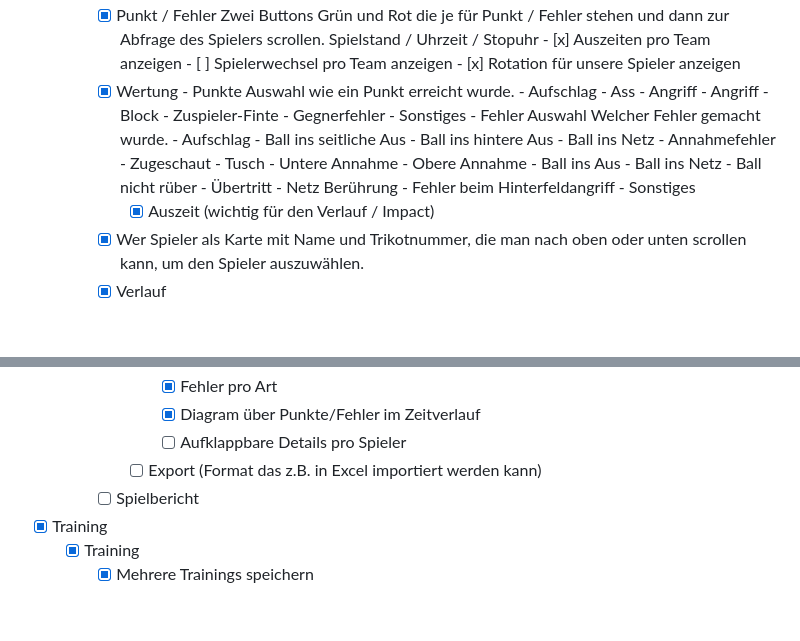
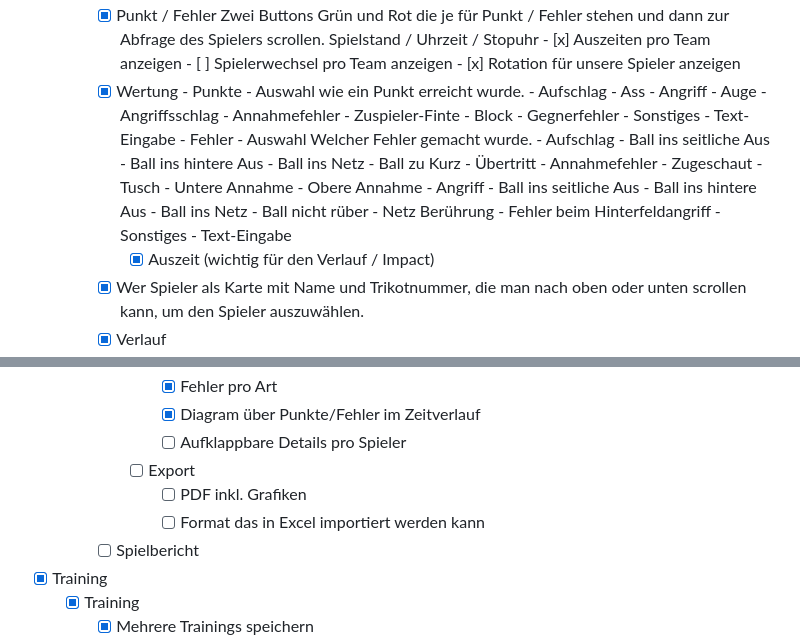
Before and after one commit to maheis/volley-ace, a Markdown page: README.md, 2 parts joined by grey strips. GitHub-like rendering; blank space fills up the shorter version.

Commit message:
feat: enhance scoring and error selection details in README

```diff
--- a/README.md
+++ b/README.md
@@ -126,34 +126,39 @@ Volleyball Assistenz-App für Trainer, Spieler und Schiedsrichter.
           - [ ] Spielerwechsel pro Team anzeigen
           - [x] Rotation für unsere Spieler anzeigen
     - [x] Wertung
-          - Punkte
-            Auswahl wie ein Punkt erreicht wurde.
+          - Punkte - Auswahl wie ein Punkt erreicht wurde.
             - Aufschlag
               - Ass
             - Angriff
-            - Angriff
+              - Auge
+              - Angriffsschlag
+              - Annahmefehler
+              - Zuspieler-Finte
             - Block
-            - Zuspieler-Finte
             - Gegnerfehler
             - Sonstiges
-          - Fehler
-            Auswahl Welcher Fehler gemacht wurde.
+              - Text-Eingabe
+          - Fehler - Auswahl Welcher Fehler gemacht wurde.
             - Aufschlag
               - Ball ins seitliche Aus
               - Ball ins hintere Aus
               - Ball ins Netz
+              - Ball zu Kurz
+              - Übertritt
             - Annahmefehler
               - Zugeschaut
               - Tusch
               - Untere Annahme
               - Obere Annahme
-            - Ball ins Aus
-            - Ball ins Netz
-            - Ball nicht rüber
-            - Übertritt
+            - Angriff
+              - Ball ins seitliche Aus
+              - Ball ins hintere Aus
+              - Ball ins Netz
+              - Ball nicht rüber
             - Netz Berührung
             - Fehler beim Hinterfeldangriff
             - Sonstiges
+              - Text-Eingabe
       - [x] Auszeit (wichtig für den Verlauf / Impact)
     - [x] Wer
           Spieler als Karte mit Name und Trikotnummer, die man nach oben oder unten scrollen kann, um den Spieler auszuwählen.
@@ -170,7 +175,9 @@ Volleyball Assistenz-App für Trainer, Spieler und Schiedsrichter.
         - [x] Fehler pro Art
         - [x] Diagram über Punkte/Fehler im Zeitverlauf
         - [ ] Aufklappbare Details pro Spieler
-      - [ ] Export (Format das z.B. in Excel importiert werden kann)
+      - [ ] Export
+        - [ ] PDF inkl. Grafiken
+        - [ ] Format das in Excel importiert werden kann
     - [ ] Spielbericht
 - [x] Training
   - [x] Training
```
